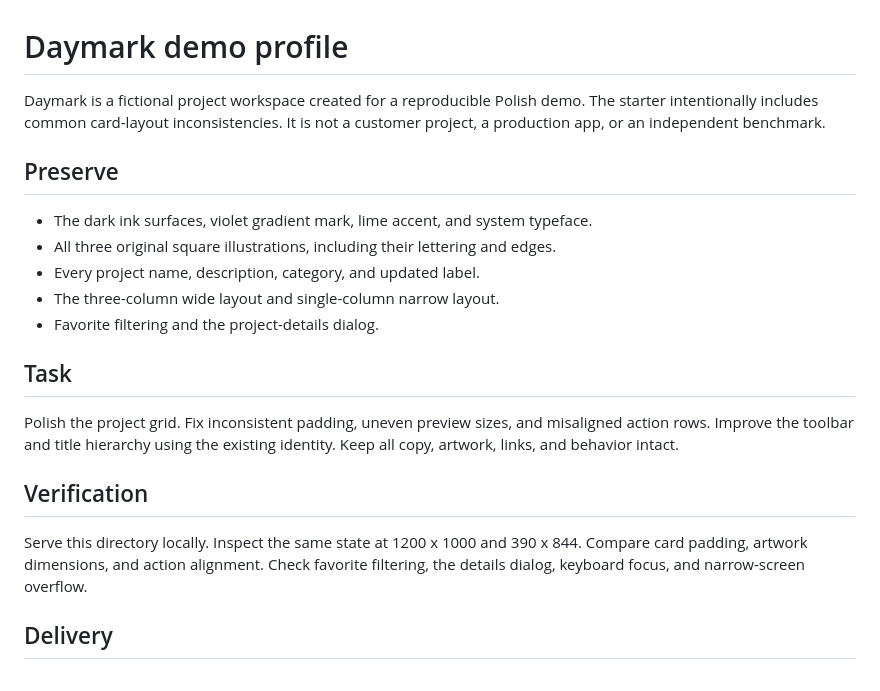
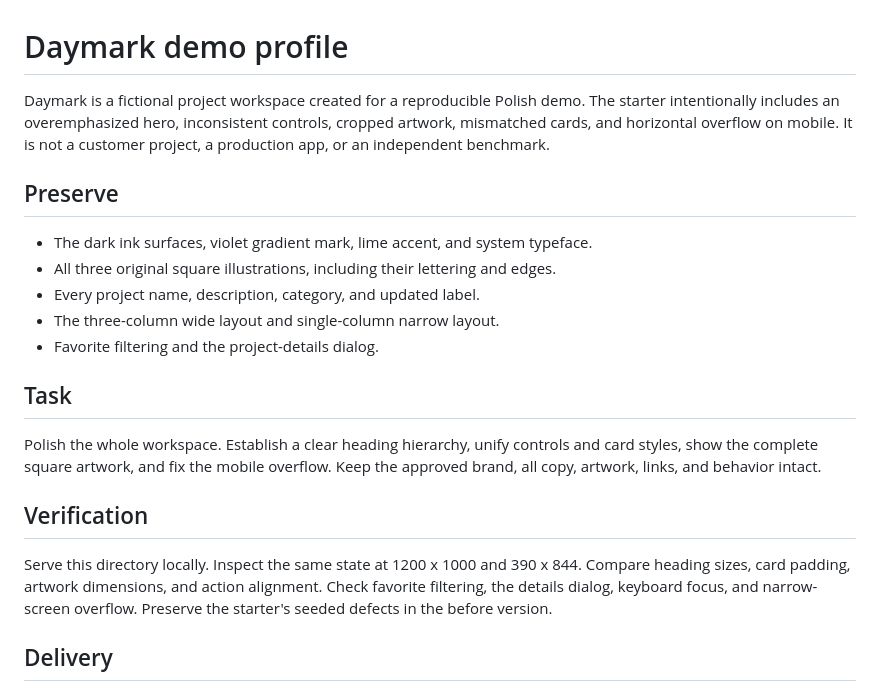
Before and after one commit to skwritesstuff/polish, a Markdown page: examples/daymark/POLISH.md, the part around the change. GitHub-like rendering.

```diff
--- a/examples/daymark/POLISH.md
+++ b/examples/daymark/POLISH.md
@@ -1,8 +1,9 @@
 # Daymark demo profile
 
 Daymark is a fictional project workspace created for a reproducible Polish demo.
-The starter intentionally includes common card-layout inconsistencies. It is not
-a customer project, a production app, or an independent benchmark.
+The starter intentionally includes an overemphasized hero, inconsistent controls,
+cropped artwork, mismatched cards, and horizontal overflow on mobile. It is not a
+customer project, a production app, or an independent benchmark.
 
 ## Preserve
 
@@ -14,15 +15,16 @@ a customer project, a production app, or an independent benchmark.
 
 ## Task
 
-Polish the project grid. Fix inconsistent padding, uneven preview sizes, and
-misaligned action rows. Improve the toolbar and title hierarchy using the existing
-identity. Keep all copy, artwork, links, and behavior intact.
+Polish the whole workspace. Establish a clear heading hierarchy, unify controls
+and card styles, show the complete square artwork, and fix the mobile overflow.
+Keep the approved brand, all copy, artwork, links, and behavior intact.
 
 ## Verification
 
 Serve this directory locally. Inspect the same state at 1200 x 1000 and 390 x 844.
-Compare card padding, artwork dimensions, and action alignment. Check favorite
-filtering, the details dialog, keyboard focus, and narrow-screen overflow.
+Compare heading sizes, card padding, artwork dimensions, and action alignment.
+Check favorite filtering, the details dialog, keyboard focus, and narrow-screen
+overflow. Preserve the starter's seeded defects in the before version.
 
 ## Delivery
 
```
Also changed, not shown: README.md (+3 -3 lines), examples/daymark/README.md (+27 -16 lines), docs/media/after-mobile-viewport.jpg (added), docs/media/before-desktop.jpg, docs/media/before-mobile-viewport.jpg (added), docs/media/before-mobile.jpg, docs/media/polish-demo.gif, 2 other files.
